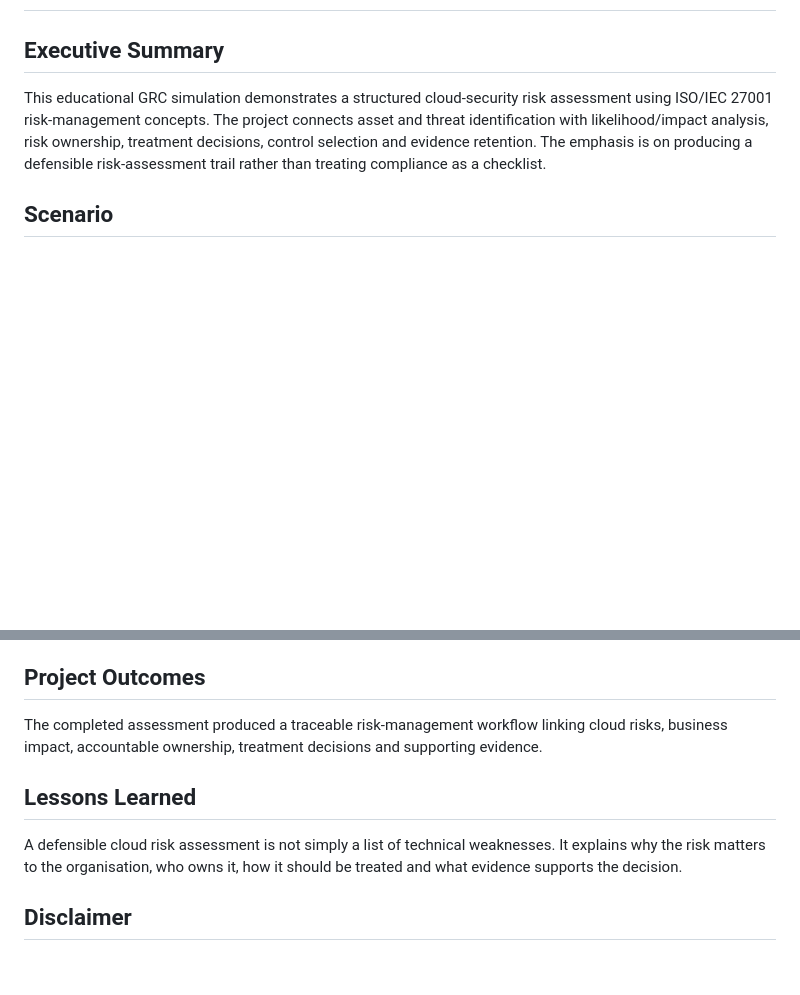
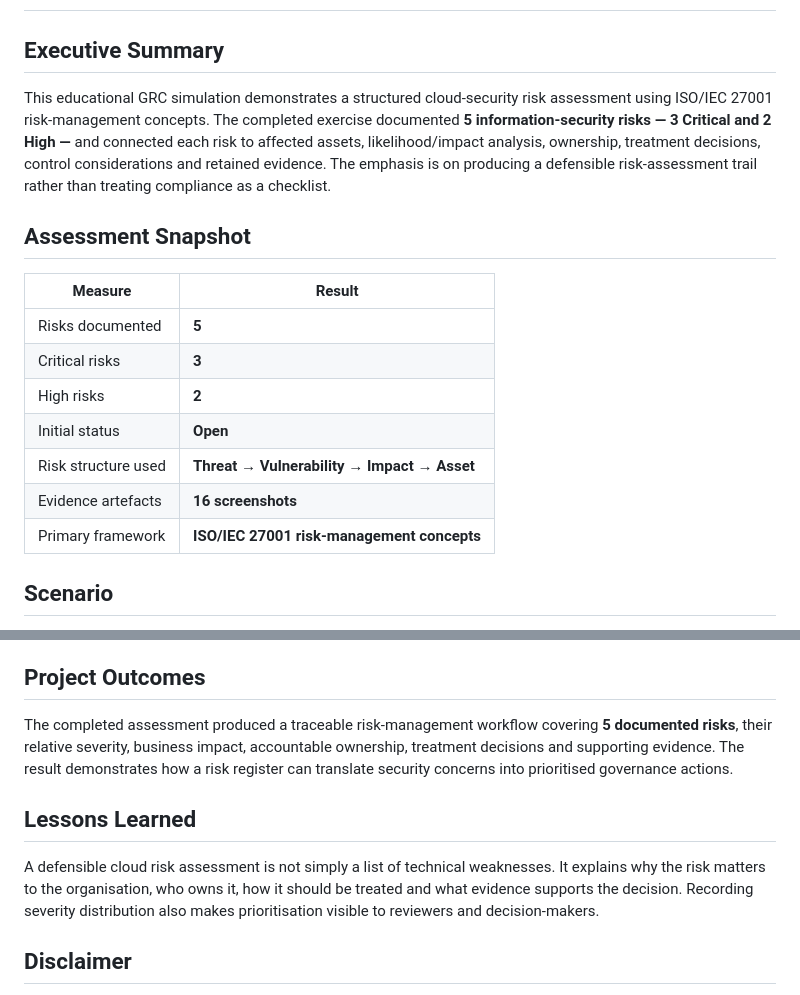
Before and after one commit to odogwu-source/odogwu-source.github.io, a Markdown page: GRC-Portfolio/01-TechStart-ISO27001-Cloud-Risk-Assessment/README.md, 2 parts joined by grey strips. Rendered like a GitHub page; blank space fills up the shorter version.

Commit message:
Strengthen TechStart GRC case with measurable assessment results

```diff
--- a/GRC-Portfolio/01-TechStart-ISO27001-Cloud-Risk-Assessment/README.md
+++ b/GRC-Portfolio/01-TechStart-ISO27001-Cloud-Risk-Assessment/README.md
@@ -1,7 +1,19 @@
 # TechStart — ISO 27001 Cloud Risk Assessment
 
 ## Executive Summary
-This educational GRC simulation demonstrates a structured cloud-security risk assessment using ISO/IEC 27001 risk-management concepts. The project connects asset and threat identification with likelihood/impact analysis, risk ownership, treatment decisions, control selection and evidence retention. The emphasis is on producing a defensible risk-assessment trail rather than treating compliance as a checklist.
+This educational GRC simulation demonstrates a structured cloud-security risk assessment using ISO/IEC 27001 risk-management concepts. The completed exercise documented **5 information-security risks — 3 Critical and 2 High —** and connected each risk to affected assets, likelihood/impact analysis, ownership, treatment decisions, control considerations and retained evidence. The emphasis is on producing a defensible risk-assessment trail rather than treating compliance as a checklist.
+
+## Assessment Snapshot
+
+| Measure | Result |
+| --- | --- |
+| Risks documented | **5** |
+| Critical risks | **3** |
+| High risks | **2** |
+| Initial status | **Open** |
+| Risk structure used | **Threat → Vulnerability → Impact → Asset** |
+| Evidence artefacts | **16 screenshots** |
+| Primary framework | **ISO/IEC 27001 risk-management concepts** |
 
 ## Scenario
 TechStart operates cloud-hosted technology services that depend on the confidentiality, integrity and availability of business information and supporting systems. The simulated engagement required the identification, evaluation and treatment of information-security risks affecting the cloud environment.
@@ -65,10 +87,10 @@ The `screenshots/` directory contains 16 captured artefacts from the completed s
 - ISO/IEC 27001 Annex A control concepts, where applicable to treatment decisions
 
 ## Project Outcomes
-The completed assessment produced a traceable risk-management workflow linking cloud risks, business impact, accountable ownership, treatment decisions and supporting evidence.
+The completed assessment produced a traceable risk-management workflow covering **5 documented risks**, their relative severity, business impact, accountable ownership, treatment decisions and supporting evidence. The result demonstrates how a risk register can translate security concerns into prioritised governance actions.
 
 ## Lessons Learned
-A defensible cloud risk assessment is not simply a list of technical weaknesses. It explains why the risk matters to the organisation, who owns it, how it should be treated and what evidence supports the decision.
+A defensible cloud risk assessment is not simply a list of technical weaknesses. It explains why the risk matters to the organisation, who owns it, how it should be treated and what evidence supports the decision. Recording severity distribution also makes prioritisation visible to reviewers and decision-makers.
 
 ## Disclaimer
 This project was completed in an educational/practice simulation environment for cybersecurity skills development and portfolio demonstration. It is not a production compliance assessment, certification, audit opinion or client engagement.
```
Also changed, not shown: other parts of GRC-Portfolio/01-TechStart-ISO27001-Cloud-Risk-Assessment/README.md (+12 -2 lines).
